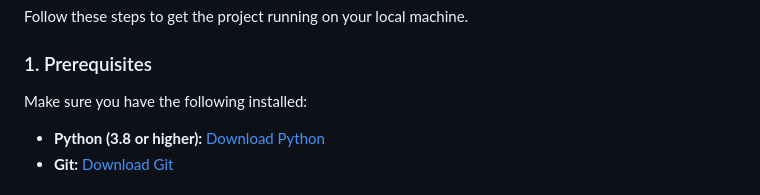
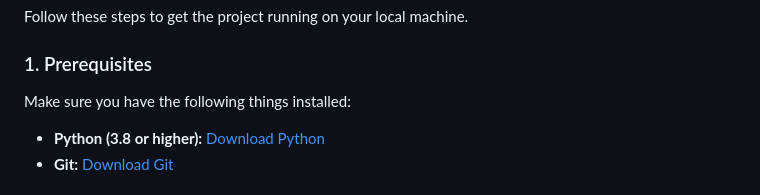
Before and after one commit to hadifirdouskhan6881/Sensable, a Markdown page: README.md, the part around the change. Drawn GitHub-style.

```diff
--- a/README.md
+++ b/README.md
@@ -18,7 +18,7 @@ Follow these steps to get the project running on your local machine.
 
 ### 1. Prerequisites
 
-Make sure you have the following installed:
+Make sure you have the following things installed:
 - **Python (3.8 or higher):** [Download Python](https://www.python.org/downloads/)
 - **Git:** [Download Git](https://git-scm.com/downloads)
 
```
